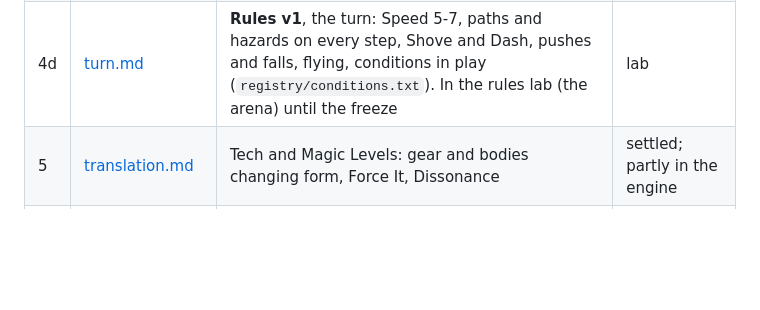
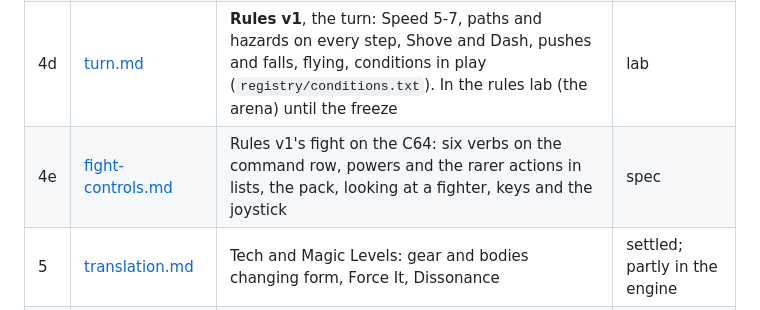
Before and after one commit to jedi12many/a-platform-between, a Markdown page: docs/rules.md, the part around the change. Drawn GitHub-style; blank space fills up the shorter version.

```diff
--- a/docs/rules.md
+++ b/docs/rules.md
@@ -14,6 +14,7 @@ an idea.
 | 4b | [races.md](races.md) | Races: the stat bonus, the body (8 worn slots, 2 hands, a pack of 6, Small), two traits each, the lost-and-found | draft |
 | 4c | [conditions.md](conditions.md) | Conditions: poisoned, asleep, on fire, slowed, shielded... from attacks, items, maps, realms and races; one short list of effects; shaking them off | draft |
 | 4d | [turn.md](turn.md) | **Rules v1**, the turn: Speed 5-7, paths and hazards on every step, Shove and Dash, pushes and falls, flying, conditions in play (`registry/conditions.txt`). In the rules lab (the arena) until the freeze | lab |
+| 4e | [fight-controls.md](fight-controls.md) | Rules v1's fight on the C64: six verbs on the command row, powers and the rarer actions in lists, the pack, looking at a fighter, keys and the joystick | spec |
 | 5 | [translation.md](translation.md) | Tech and Magic Levels: gear and bodies changing form, Force It, Dissonance | settled; partly in the engine |
 | 6 | [echoes.md](echoes.md) | Choices that follow you, in the story only: kinds, positive and negative states (negative ones in solo Departures only), party menus, reach, the Legend kept at the Waystation and the pass carrying only what a Departure needs | Passport Echoes in the engine; the rest drafted |
 | 7 | [bestiary.md](bestiary.md) | Making foes: a standard foe by level, roles, how many make a fight, the bestiary measured | draft |
```
Also changed, not shown: docs/combat.md (+2 -1 lines), docs/fight-controls.md (added, +125 -0 lines).
